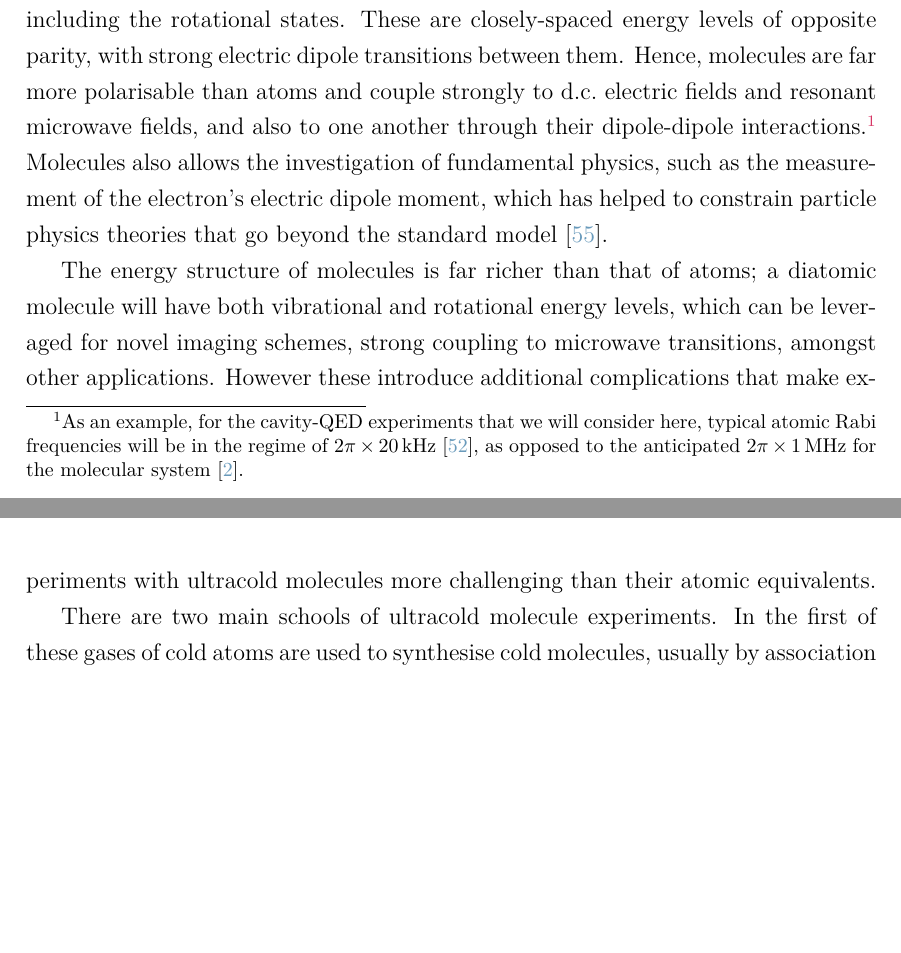
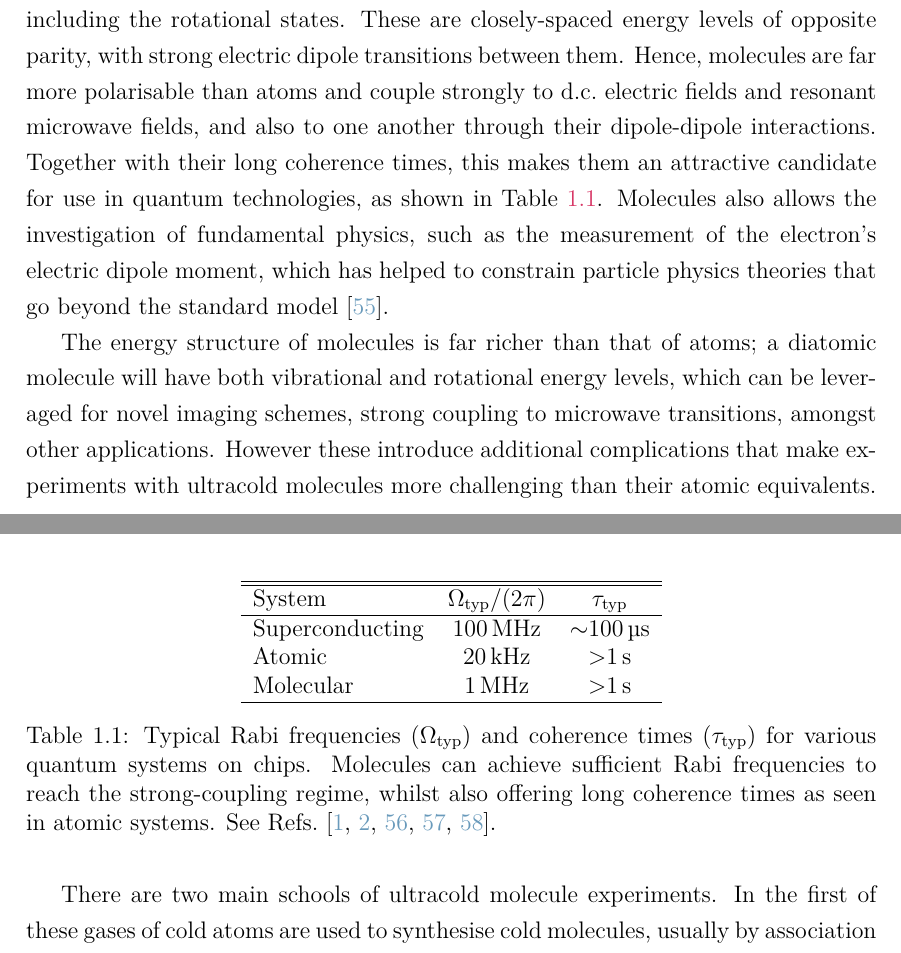
Before and after one commit to mcgarc/PhDWrite, a LaTeX thesis (main.tex, which reads chapters/intro.tex): two parts of pages 17 and 18 of 157, joined at a grey line, cut so that both start at the same text, the shorter picture padded with empty space. Compiled offline with pdfLaTeX.

Commit message:
More details on relavant architectures Rabi freqs and coherence times

```diff
--- a/chapters/intro.tex
+++ b/chapters/intro.tex
@@ -271,20 +271,36 @@ structure, including the rotational states. These are closely-spaced energy
 levels of opposite parity, with strong electric dipole transitions between
 them. Hence, molecules are far more polarisable than atoms and couple strongly
 to d.c.\ electric fields and resonant microwave fields, and also to one another
-through their dipole-dipole interactions.\footnote{As an example, for the
-cavity-QED experiments that we will consider here, typical atomic Rabi
-frequencies will be in the regime of
-$2\pi\times\SI{20}{\kilo\hertz}$~\cite{Hattermann2017}, as opposed to the
-anticipated $2\pi\times\SI{1}{\mega\hertz}$ for the molecular
-system~\cite{Andre2006}. \label{intro:fn:coupling}}
-%
-% or $2\pi\times\SI{100}{\mega\hertz}$ for superconducting
-% systems~\cite{PhysRevA.69.062320}
+through their dipole-dipole interactions. Together with their long coherence
+times, this makes them an attractive candidate for use in quantum
+technologies, as shown in \mytableref{intro:table:typicals}.
 %
 Molecules also allows the investigation of fundamental physics, such as the
 measurement of the electron's electric dipole moment, which has helped to
 constrain particle physics theories that go beyond the standard
 model~\cite{ACMEreview}.
+
+\begin{table}
+  \centering
+\begin{tabular}{lcc}
+  \hline\hline
+  System & $\Omega_\text{typ}/(2\pi)$ & $\tau_\text{typ}$ \\
+  \hline
+  Superconducting & \SI{100}{\mega\hertz} & $\SI{\sim100}{\micro\second}$ \\
+  Atomic & \SI{20}{\kilo\hertz} & $\SI{>1}{\second}$ \\
+  Molecular & \SI{1}{\mega\hertz} & $\SI{>1}{\second}$ \\
+ \hline
+\end{tabular}
+  \caption[Typical properties of various on-chip systems]{
+    Typical Rabi frequencies ($\Omega_\text{typ}$) and coherence times
+    ($\tau_\text{typ}$) for various quantum systems on chips. Molecules can
+    achieve sufficient Rabi frequencies to reach the strong-coupling regime,
+    whilst also offering long coherence times as seen in atomic systems.
+    See \inlinerefs{Foot2005, Andre2006, Fitch2021, PhysRevA.69.062320,
+    Kim2021}.
+  }
+  \label{intro:table:typicals}
+\end{table}
 
 The energy structure of molecules is far richer than that of atoms; a diatomic
 molecule will have both vibrational and rotational energy levels, which can be
```
Also changed, not shown: bib.bib (+20 -0 lines), chapters/intro.tex (26 more changed lines).
